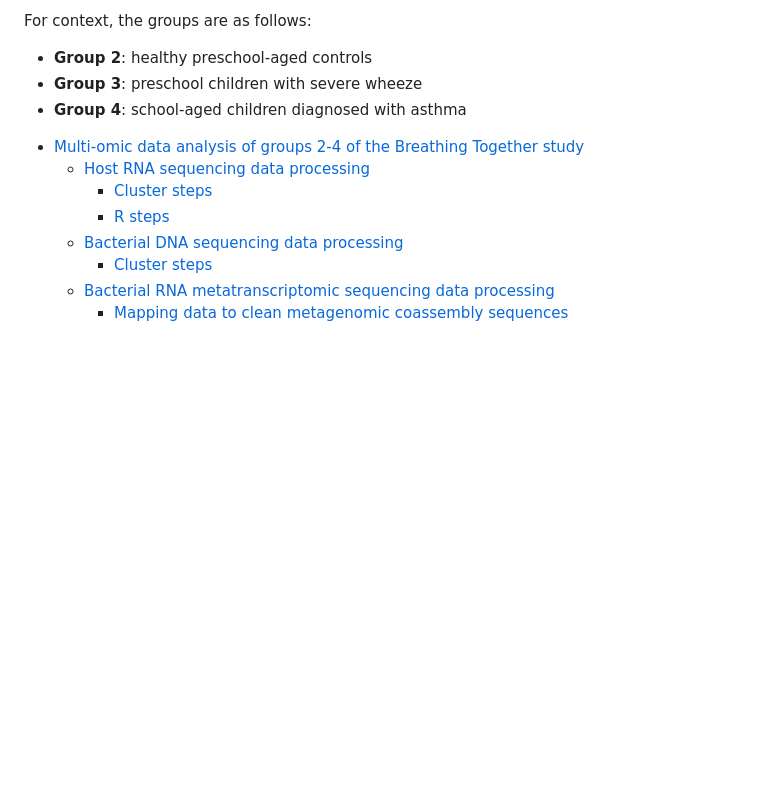
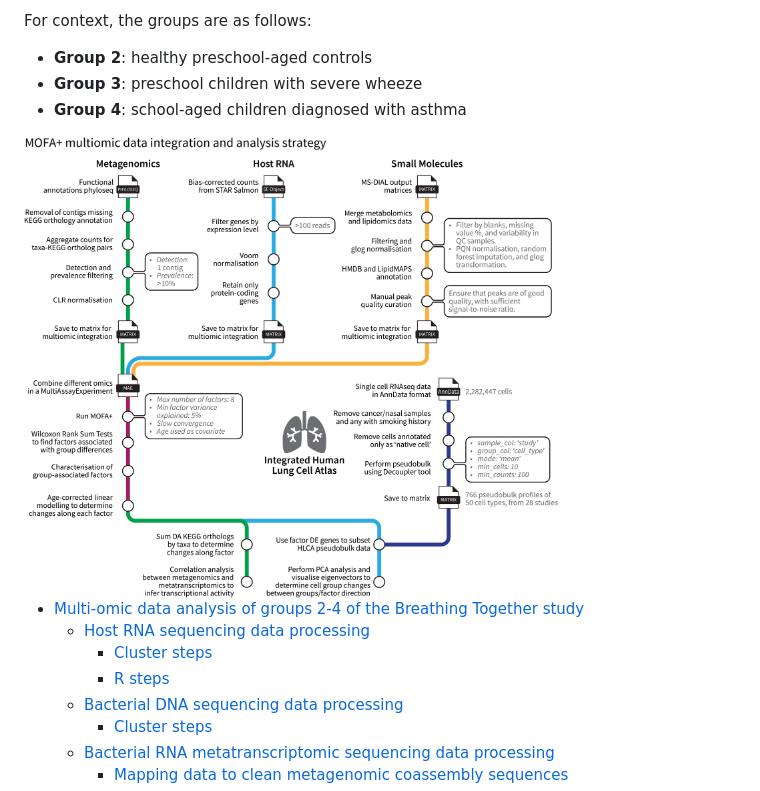
Before and after one commit to mucosal-immunology-lab/BT_groups2-4_analysis, a Markdown page: README.md, the part around the change. GitHub-like rendering; pictures changed too: assets/BTg2-4_pipeline.png (added); blank space fills up the shorter version.

```diff
--- a/README.md
+++ b/README.md
@@ -7,6 +7,8 @@ For context, the groups are as follows:
 * **Group 2**: healthy preschool-aged controls
 * **Group 3**: preschool children with severe wheeze
 * **Group 4**: school-aged children diagnosed with asthma
+
+<img src="./assets/BTg2-4_pipeline.png" width=75%>
 
 - [Multi-omic data analysis of groups 2-4 of the Breathing Together study](#multi-omic-data-analysis-of-groups-2-4-of-the-breathing-together-study)
   - [Host RNA sequencing data processing](#host-rna-sequencing-data-processing)
```
